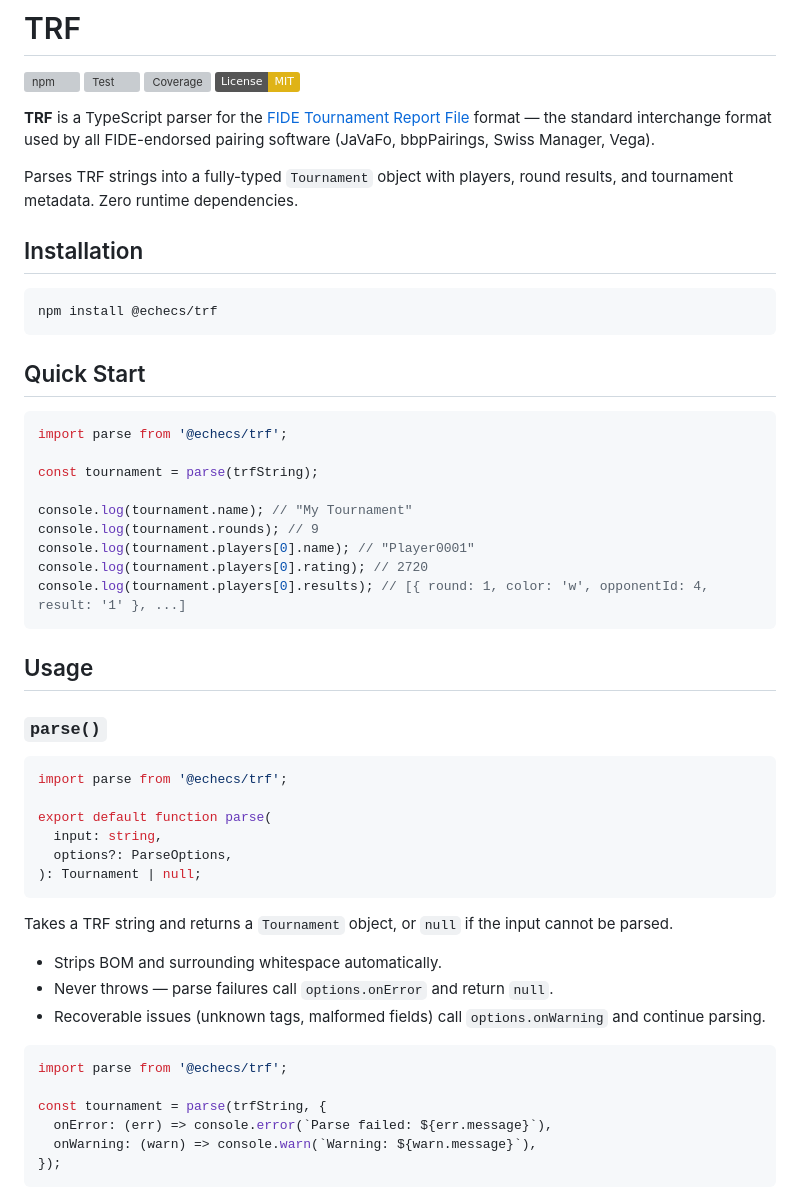
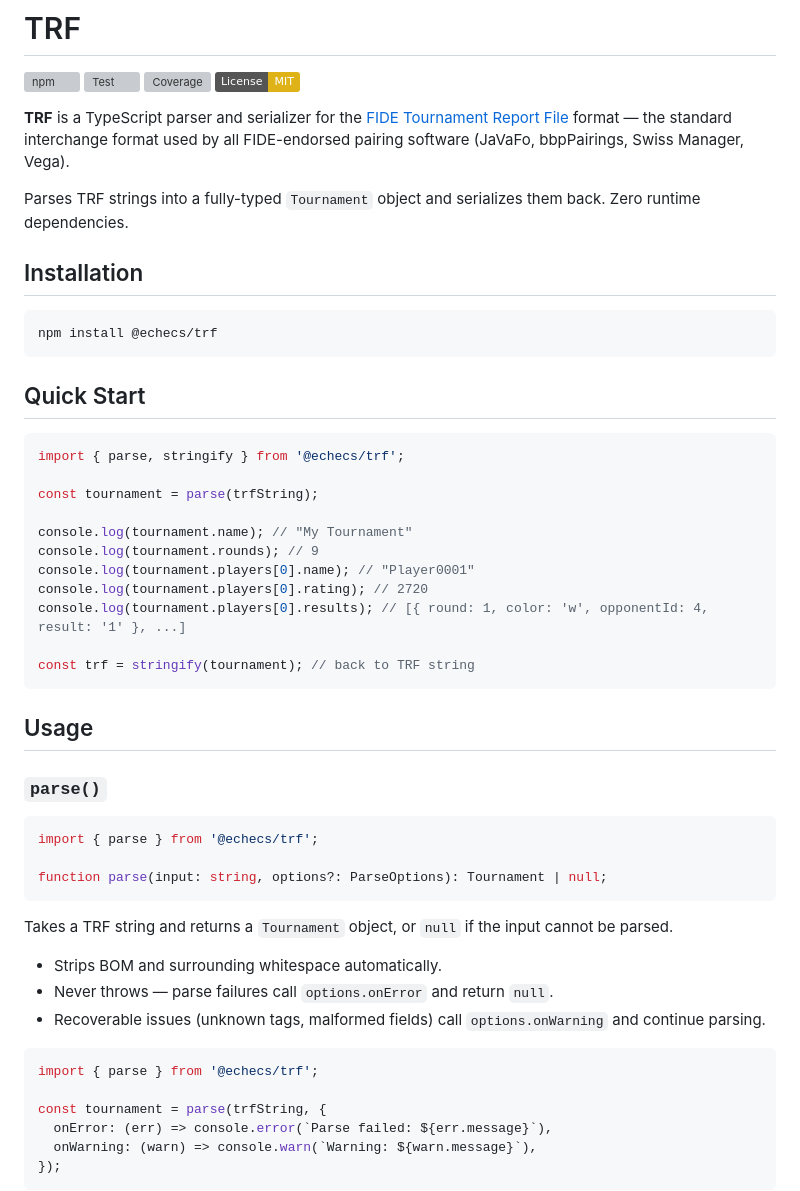
Before and after one commit to echecsjs/trf, a Markdown page: README.md, the part around one of its changes. Rendered like a GitHub page; badges without logos; grey boxes are pictures that could not be loaded.

Commit message:
docs: update README for v2.0.0 named exports and stringify

````diff
--- a/README.md
+++ b/README.md
@@ -5,13 +5,13 @@
 [![Coverage](https://codecov.io/gh/mormubis/trf/branch/main/graph/badge.svg)](https://codecov.io/gh/mormubis/trf)
 [![License: MIT](https://img.shields.io/badge/License-MIT-yellow.svg)](LICENSE)
 
-**TRF** is a TypeScript parser for the
+**TRF** is a TypeScript parser and serializer for the
 [FIDE Tournament Report File](https://handbook.fide.com/files/handbook/TRF26.pdf)
 format — the standard interchange format used by all FIDE-endorsed pairing
 software (JaVaFo, bbpPairings, Swiss Manager, Vega).
 
-Parses TRF strings into a fully-typed `Tournament` object with players, round
-results, and tournament metadata. Zero runtime dependencies.
+Parses TRF strings into a fully-typed `Tournament` object and serializes them
+back. Zero runtime dependencies.
 
 ## Installation
 
@@ -22,7 +22,7 @@ npm install @echecs/trf
 ## Quick Start
 
 ```typescript
-import parse from '@echecs/trf';
+import { parse, stringify } from '@echecs/trf';
 
 const tournament = parse(trfString);
 
@@ -31,6 +31,8 @@ console.log(tournament.rounds); // 9
 console.log(tournament.players[0].name); // "Player0001"
 console.log(tournament.players[0].rating); // 2720
 console.log(tournament.players[0].results); // [{ round: 1, color: 'w', opponentId: 4, result: '1' }, ...]
+
+const trf = stringify(tournament); // back to TRF string
 ```
 
 ## Usage
@@ -38,12 +40,9 @@ console.log(tournament.players[0].results); // [{ round: 1, color: 'w', opponent
 ### `parse()`
 
 ```typescript
-import parse from '@echecs/trf';
+import { parse } from '@echecs/trf';
 
-export default function parse(
-  input: string,
-  options?: ParseOptions,
-): Tournament | null;
+function parse(input: string, options?: ParseOptions): Tournament | null;
 ```
 
 Takes a TRF string and returns a `Tournament` object, or `null` if the input
@@ -55,7 +54,7 @@ cannot be parsed.
   and continue parsing.
 
 ```typescript
-import parse from '@echecs/trf';
+import { parse } from '@echecs/trf';
 
 const tournament = parse(trfString, {
   onError: (err) => console.error(`Parse failed: ${err.message}`),
````
Also changed, not shown: other parts of README.md (+23 -1 lines).
